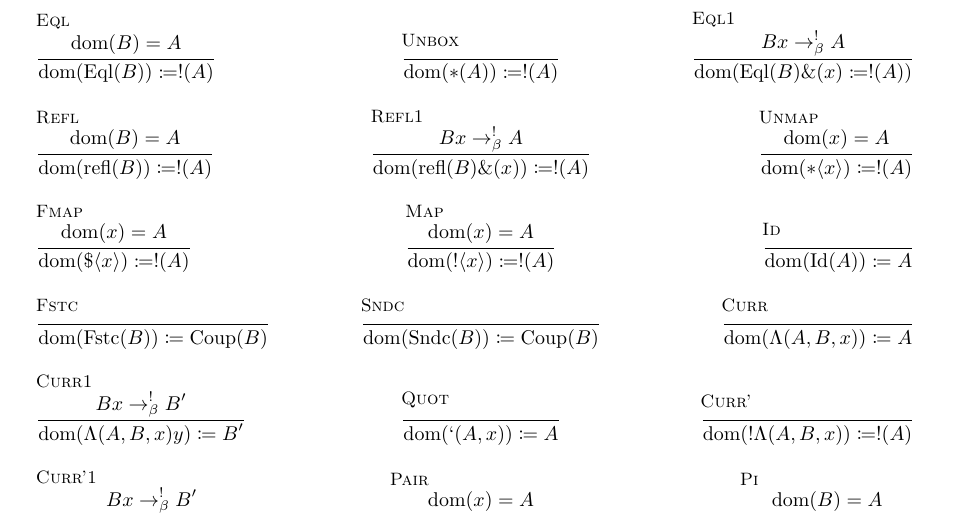
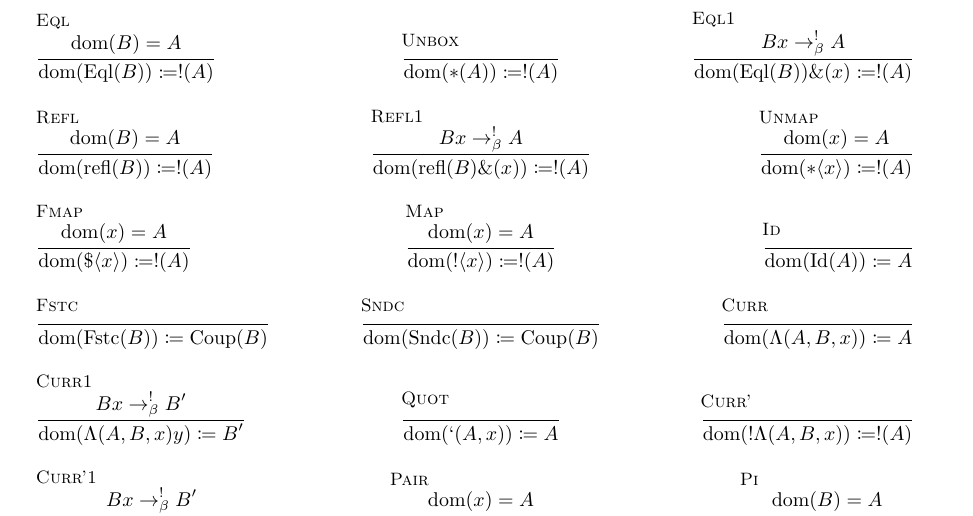
Before and after one commit to lexzaiello/DCC, a LaTeX document (papers/eta.tex): part of page 1 of 3, cut so that both start at the same text. Compiled offline with XeLaTeX.

Commit message:
missing paren

```diff
--- a/papers/eta.tex
+++ b/papers/eta.tex
@@ -80,7 +80,7 @@
       \multicolumn{1}{r}{
       \inferrule[Eql1]
       {B x \barrn A}
-      {\dom{\comb{Eql}{B} \&(x) \coloneq !(A)}}}\\\\
+      {\dom{\comb{Eql}{B}} \&(x) \coloneq !(A)}}\\\\
       \multicolumn{1}{l}{
       \inferrule[Refl]
       {\dom{B} = A}
```
